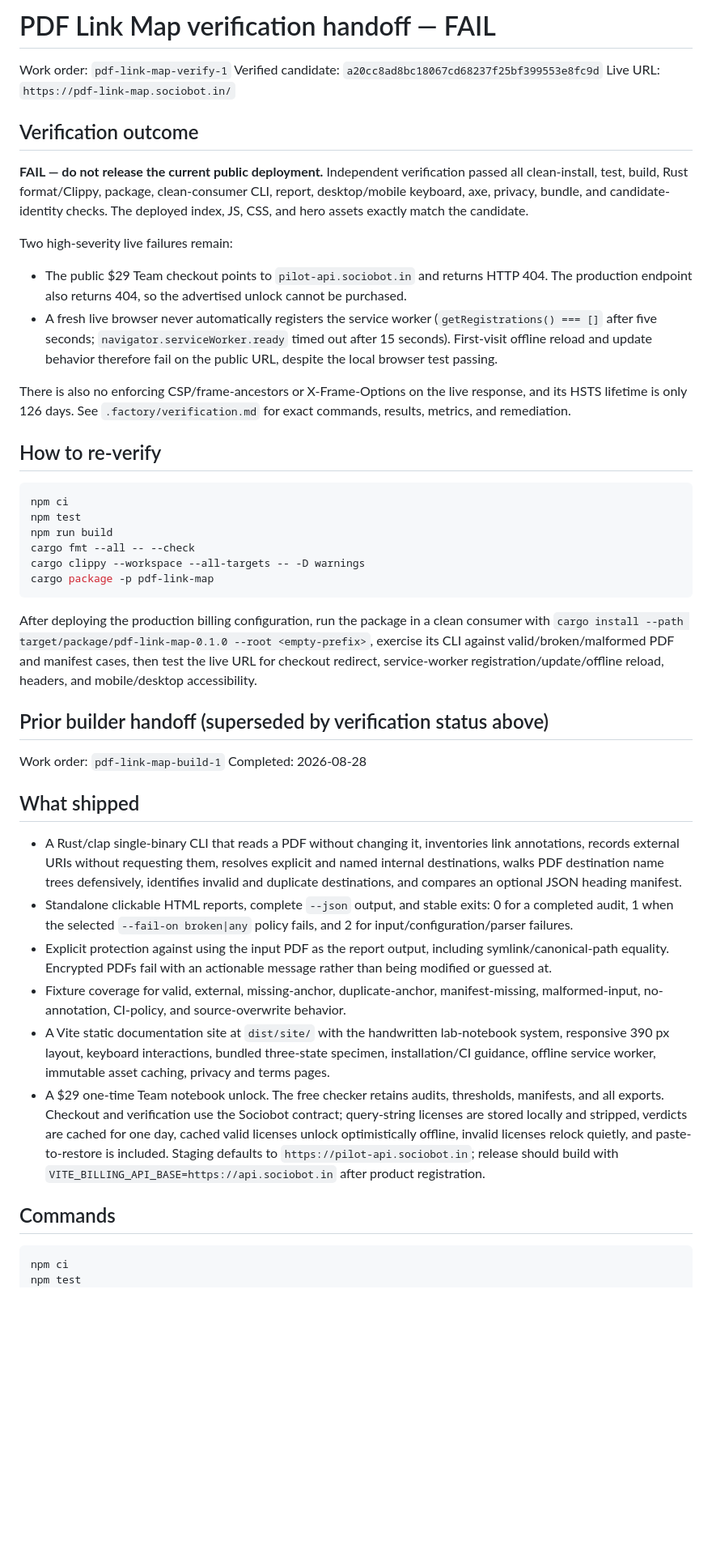
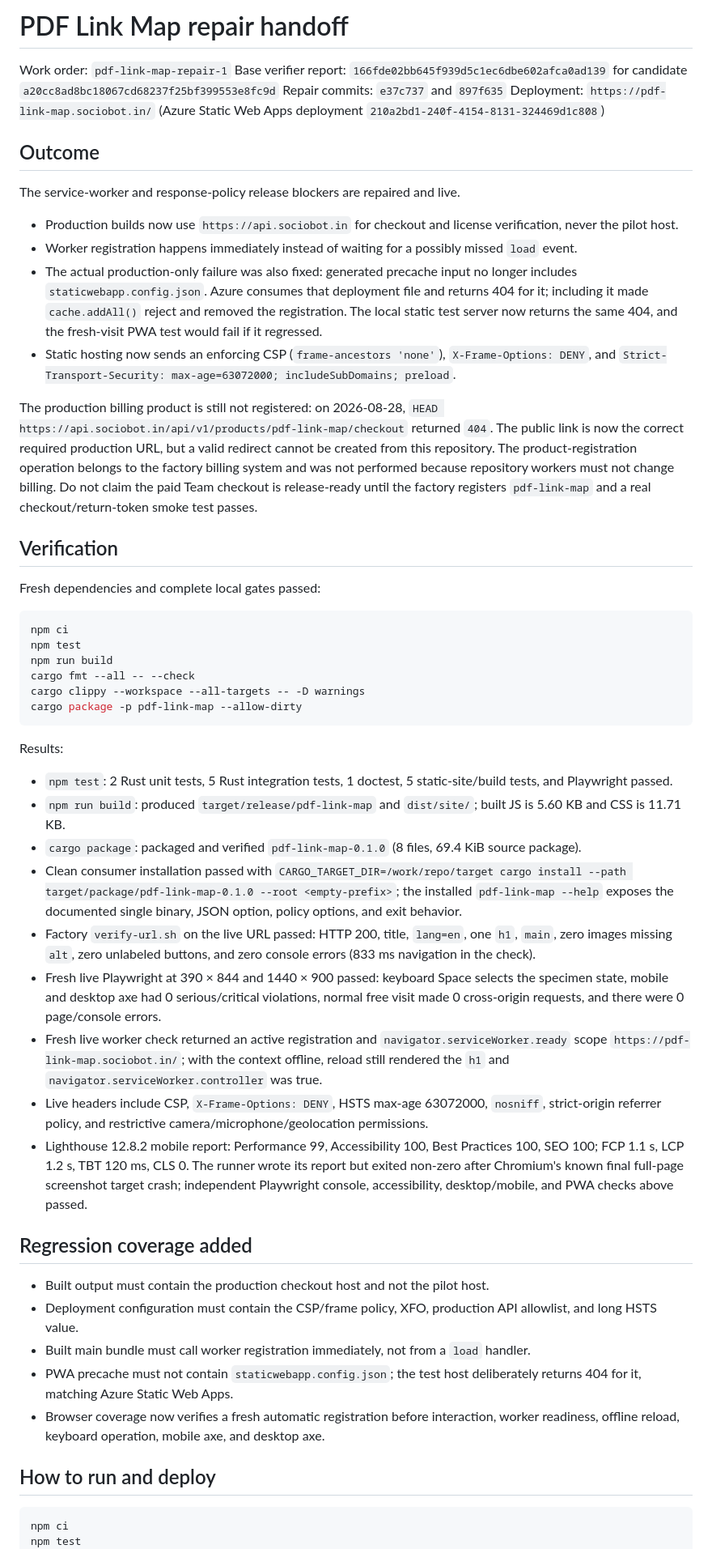
Before and after one commit to B-Divyesh/sf-pdf-link-map, a Markdown page: .factory/handoff.md, the part around one of its changes. Shown at 81% size. Drawn GitHub-style; blank space fills up the shorter version.

Commit message:
docs: record repair verification

````diff
--- a/.factory/handoff.md
+++ b/.factory/handoff.md
@@ -1,21 +1,24 @@
-# PDF Link Map verification handoff — FAIL
+# PDF Link Map repair handoff
 
-Work order: `pdf-link-map-verify-1`
-Verified candidate: `a20cc8ad8bc18067cd68237f25bf399553e8fc9d`
-Live URL: `https://pdf-link-map.sociobot.in/`
+Work order: `pdf-link-map-repair-1`
+Base verifier report: `166fde02bb645f939d5c1ec6dbe602afca0ad139` for candidate `a20cc8ad8bc18067cd68237f25bf399553e8fc9d`
+Repair commits: `e37c737` and `897f635`
+Deployment: `https://pdf-link-map.sociobot.in/` (Azure Static Web Apps deployment `210a2bd1-240f-4154-8131-324469d1c808`)
 
-## Verification outcome
+## Outcome
 
-**FAIL — do not release the current public deployment.** Independent verification passed all clean-install, test, build, Rust format/Clippy, package, clean-consumer CLI, report, desktop/mobile keyboard, axe, privacy, bundle, and candidate-identity checks. The deployed index, JS, CSS, and hero assets exactly match the candidate.
+The service-worker and response-policy release blockers are repaired and live.
 
-Two high-severity live failures remain:
+- Production builds now use `https://api.sociobot.in` for checkout and license verification, never the pilot host.
+- Worker registration happens immediately instead of waiting for a possibly missed `load` event.
+- The actual production-only failure was also fixed: generated precache input no longer includes `staticwebapp.config.json`. Azure consumes that deployment file and returns 404 for it; including it made `cache.addAll()` reject and removed the registration. The local static test server now returns the same 404, and the fresh-visit PWA test would fail if it regressed.
+- Static hosting now sends an enforcing CSP (`frame-ancestors 'none'`), `X-Frame-Options: DENY`, and `Strict-Transport-Security: max-age=63072000; includeSubDomains; preload`.
 
-- The public $29 Team checkout points to `pilot-api.sociobot.in` and returns HTTP 404. The production endpoint also returns 404, so the advertised unlock cannot be purchased.
-- A fresh live browser never automatically registers the service worker (`getRegistrations() === []` after five seconds; `navigator.serviceWorker.ready` timed out after 15 seconds). First-visit offline reload and update behavior therefore fail on the public URL, despite the local browser test passing.
+The production billing product is still not registered: on 2026-08-28, `HEAD https://api.sociobot.in/api/v1/products/pdf-link-map/checkout` returned `404`. The public link is now the correct required production URL, but a valid redirect cannot be created from this repository. The product-registration operation belongs to the factory billing system and was not performed because repository workers must not change billing. Do not claim the paid Team checkout is release-ready until the factory registers `pdf-link-map` and a real checkout/return-token smoke test passes.
 
-There is also no enforcing CSP/frame-ancestors or X-Frame-Options on the live response, and its HSTS lifetime is only 126 days. See `.factory/verification.md` for exact commands, results, metrics, and remediation.
+## Verification
 
-## How to re-verify
+Fresh dependencies and complete local gates passed:
 
 ```sh
 npm ci
@@ -23,26 +26,30 @@ npm test
 npm run build
 cargo fmt --all -- --check
 cargo clippy --workspace --all-targets -- -D warnings
-cargo package -p pdf-link-map
+cargo package -p pdf-link-map --allow-dirty
 ```
 
-After deploying the production billing configuration, run the package in a clean consumer with `cargo install --path target/package/pdf-link-map-0.1.0 --root <empty-prefix>`, exercise its CLI against valid/broken/malformed PDF and manifest cases, then test the live URL for checkout redirect, service-worker registration/update/offline reload, headers, and mobile/desktop accessibility.
+Results:
 
-## Prior builder handoff (superseded by verification status above)
+- `npm test`: 2 Rust unit tests, 5 Rust integration tests, 1 doctest, 5 static-site/build tests, and Playwright passed.
+- `npm run build`: produced `target/release/pdf-link-map` and `dist/site/`; built JS is 5.60 KB and CSS is 11.71 KB.
+- `cargo package`: packaged and verified `pdf-link-map-0.1.0` (8 files, 69.4 KiB source package).
+- Clean consumer installation passed with `CARGO_TARGET_DIR=/work/repo/target cargo install --path target/package/pdf-link-map-0.1.0 --root <empty-prefix>`; the installed `pdf-link-map --help` exposes the documented single binary, JSON option, policy options, and exit behavior.
+- Factory `verify-url.sh` on the live URL passed: HTTP 200, title, `lang=en`, one `h1`, `main`, zero images missing `alt`, zero unlabeled buttons, and zero console errors (833 ms navigation in the check).
+- Fresh live Playwright at 390 × 844 and 1440 × 900 passed: keyboard Space selects the specimen state, mobile and desktop axe had 0 serious/critical violations, normal free visit made 0 cross-origin requests, and there were 0 page/console errors.
+- Fresh live worker check returned an active registration and `navigator.serviceWorker.ready` scope `https://pdf-link-map.sociobot.in/`; with the context offline, reload still rendered the `h1` and `navigator.serviceWorker.controller` was true.
+- Live headers include CSP, `X-Frame-Options: DENY`, HSTS max-age 63072000, `nosniff`, strict-origin referrer policy, and restrictive camera/microphone/geolocation permissions.
+- Lighthouse 12.8.2 mobile report: Performance 99, Accessibility 100, Best Practices 100, SEO 100; FCP 1.1 s, LCP 1.2 s, TBT 120 ms, CLS 0. The runner wrote its report but exited non-zero after Chromium's known final full-page screenshot target crash; independent Playwright console, accessibility, desktop/mobile, and PWA checks above passed.
 
-Work order: `pdf-link-map-build-1`
-Completed: 2026-08-28
+## Regression coverage added
 
-## What shipped
+- Built output must contain the production checkout host and not the pilot host.
+- Deployment configuration must contain the CSP/frame policy, XFO, production API allowlist, and long HSTS value.
+- Built main bundle must call worker registration immediately, not from a `load` handler.
+- PWA precache must not contain `staticwebapp.config.json`; the test host deliberately returns 404 for it, matching Azure Static Web Apps.
+- Browser coverage now verifies a fresh automatic registration before interaction, worker readiness, offline reload, keyboard operation, mobile axe, and desktop axe.
 
-- A Rust/clap single-binary CLI that reads a PDF without changing it, inventories link annotations, records external URIs without requesting them, resolves explicit and named internal destinations, walks PDF destination name trees defensively, identifies invalid and duplicate destinations, and compares an optional JSON heading manifest.
-- Standalone clickable HTML reports, complete `--json` output, and stable exits: 0 for a completed audit, 1 when the selected `--fail-on broken|any` policy fails, and 2 for input/configuration/parser failures.
-- Explicit protection against using the input PDF as the report output, including symlink/canonical-path equality. Encrypted PDFs fail with an actionable message rather than being modified or guessed at.
-- Fixture coverage for valid, external, missing-anchor, duplicate-anchor, manifest-missing, malformed-input, no-annotation, CI-policy, and source-overwrite behavior.
-- A Vite static documentation site at `dist/site/` with the handwritten lab-notebook system, responsive 390 px layout, keyboard interactions, bundled three-state specimen, installation/CI guidance, offline service worker, immutable asset caching, privacy and terms pages.
-- A $29 one-time Team notebook unlock. The free checker retains audits, thresholds, manifests, and all exports. Checkout and verification use the Sociobot contract; query-string licenses are stored locally and stripped, verdicts are cached for one day, cached valid licenses unlock optimistically offline, invalid licenses relock quietly, and paste-to-restore is included. Staging defaults to `https://pilot-api.sociobot.in`; release should build with `VITE_BILLING_API_BASE=https://api.sociobot.in` after product registration.
-
-## Commands
+## How to run and deploy
 
 ```sh
 npm ci
````
Also changed, not shown: other parts of .factory/handoff.md (+8 -26 lines).
